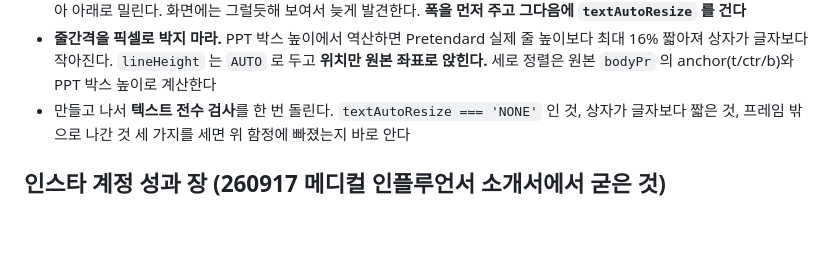
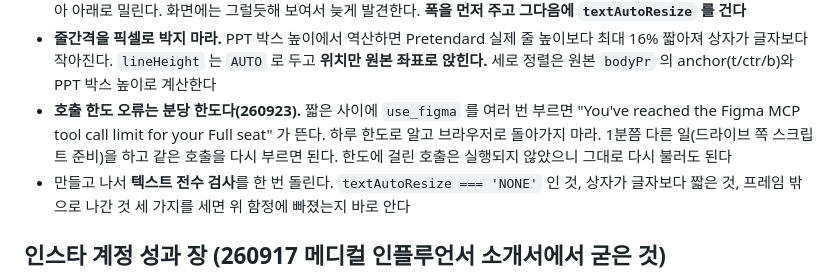
Before and after one commit to yeohj0710/ops, a Markdown page: abilities/피그마.md, the part around the change. Rendered like a GitHub page; blank space fills up the shorter version.

```diff
--- a/abilities/피그마.md
+++ b/abilities/피그마.md
@@ -215,6 +215,8 @@ python -c "import fitz; d=fitz.open('원본.pdf'); [d[i].get_pixmap(dpi=96).save
 - **줄간격을 픽셀로 박지 마라.** PPT 박스 높이에서 역산하면 Pretendard 실제 줄 높이보다
   최대 16% 짧아져 상자가 글자보다 작아진다. `lineHeight` 는 `AUTO` 로 두고 **위치만 원본 좌표로 앉힌다.**
   세로 정렬은 원본 `bodyPr` 의 anchor(t/ctr/b)와 PPT 박스 높이로 계산한다
+- **호출 한도 오류는 분당 한도다(260923).** 짧은 사이에 `use_figma` 를 여러 번 부르면 "You've reached the Figma MCP tool call limit for your Full seat" 가 뜬다.
+  하루 한도로 알고 브라우저로 돌아가지 마라. 1분쯤 다른 일(드라이브 쪽 스크립트 준비)을 하고 같은 호출을 다시 부르면 된다. 한도에 걸린 호출은 실행되지 않았으니 그대로 다시 불러도 된다
 - 만들고 나서 **텍스트 전수 검사**를 한 번 돌린다. `textAutoResize === 'NONE'` 인 것,
   상자가 글자보다 짧은 것, 프레임 밖으로 나간 것 세 가지를 세면 위 함정에 빠졌는지 바로 안다
 
```
Also changed, not shown: manuals/card-news/MANUAL.md (+5 -0 lines).
